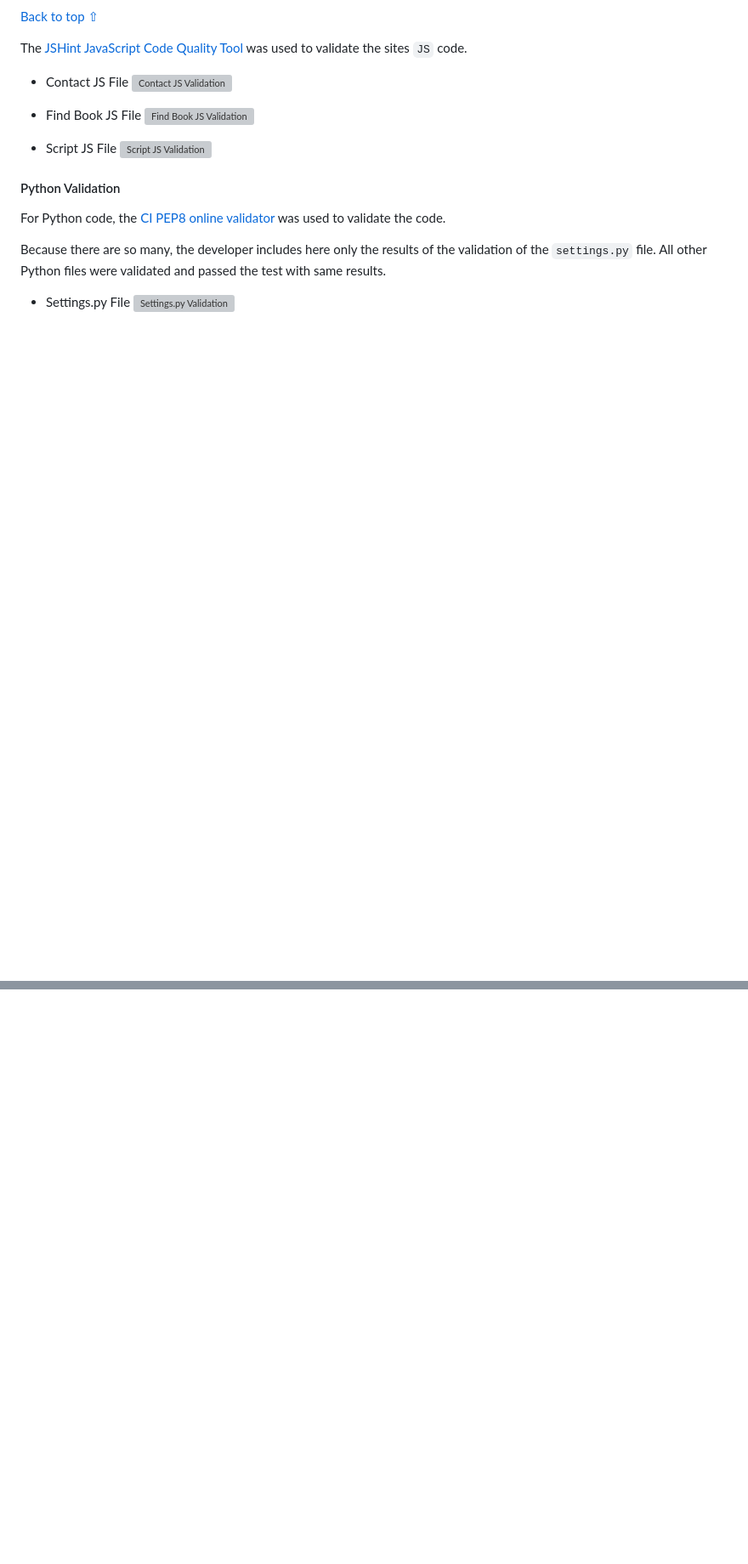
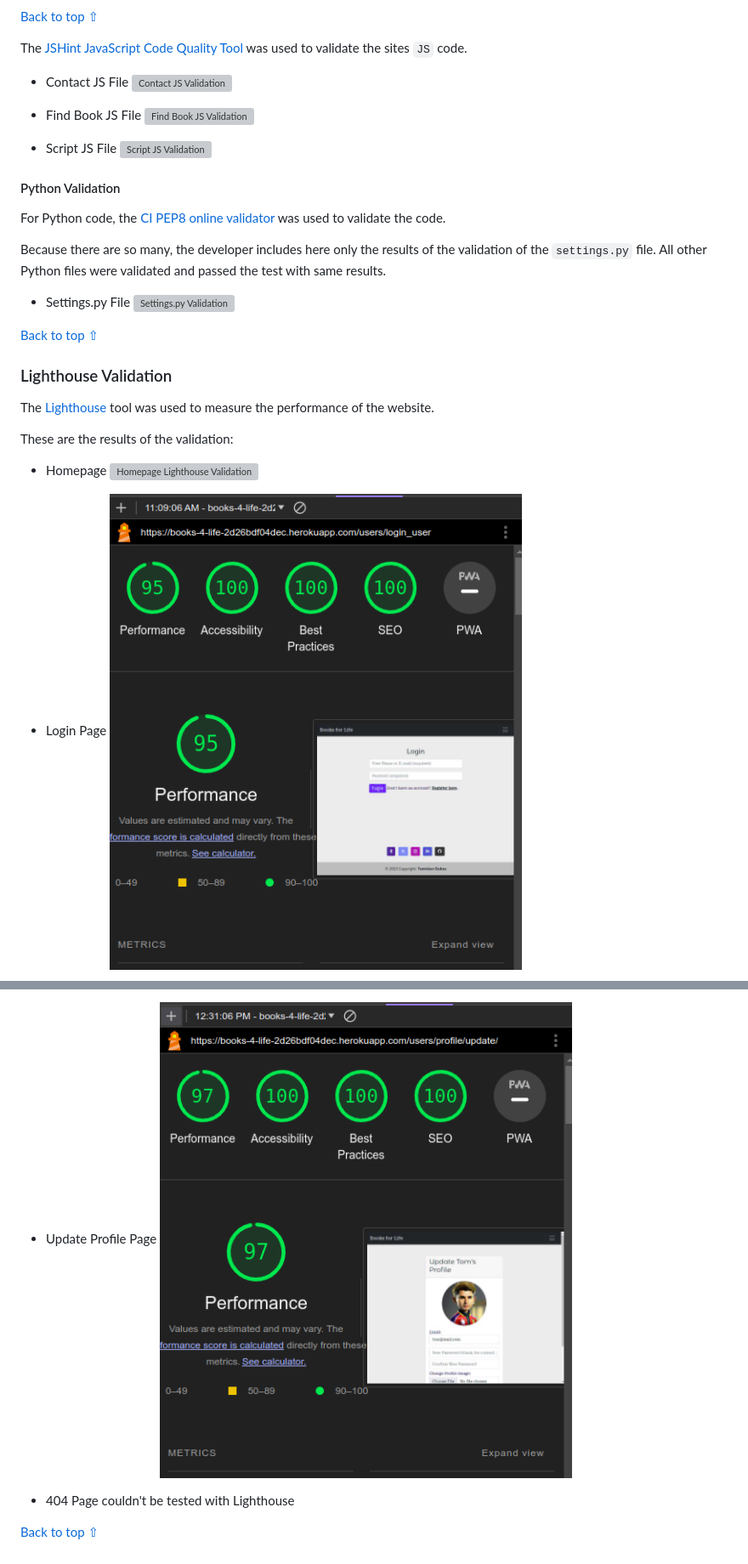
Before and after one commit to tomdu3/linux-news-app, a Markdown page: TESTING.md, 2 parts joined by grey strips. Shown: that part at 85% size. Drawn GitHub-style; blank space fills up the shorter version; grey boxes are pictures that could not be loaded.

Commit message:
Docs: Add Lighthouse Validation

```diff
--- a/TESTING.md
+++ b/TESTING.md
@@ -287,3 +287,18 @@ Because there are so many, the developer includes here only the results of the v
 
 - Settings.py File
 ![Settings.py Validation](./docs/images/python_validation/settings_py.png)
+
+[Back to top ⇧](#table-of-contents)
+
+
+### Lighthouse Validation
+The [Lighthouse](https://developers.google.com/web/tools/lighthouse) tool was used to measure the performance of the website.
+
+These are the results of the validation:
+
+- Homepage
+![Homepage Lighthouse Validation](./docs/images/lighthouse/home_lighthouse.png)
+
+- Login Page
+![Login Page Lighthouse Validation](./docs/images/lighthouse/login_lighthouse.png)
+
@@ -289,0 +335,6 @@ Because there are so many, the developer includes here only the results of the v
+- Update Profile Page
+![Update Profile Page Lighthouse Validation](./docs/images/lighthouse/update_profile_lighthouse.png)
+
+- 404 Page couldn't be tested with Lighthouse
+
+[Back to top ⇧](#table-of-contents)
```
Also changed, not shown: other parts of TESTING.md (+36 -6 lines).
